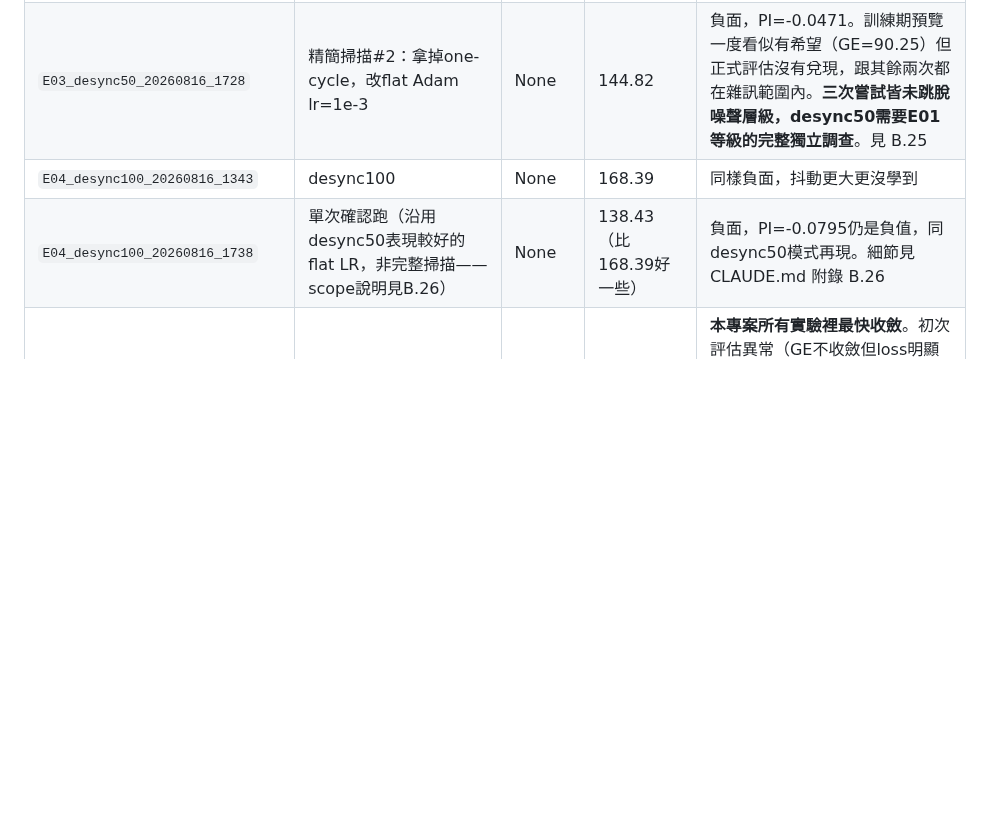
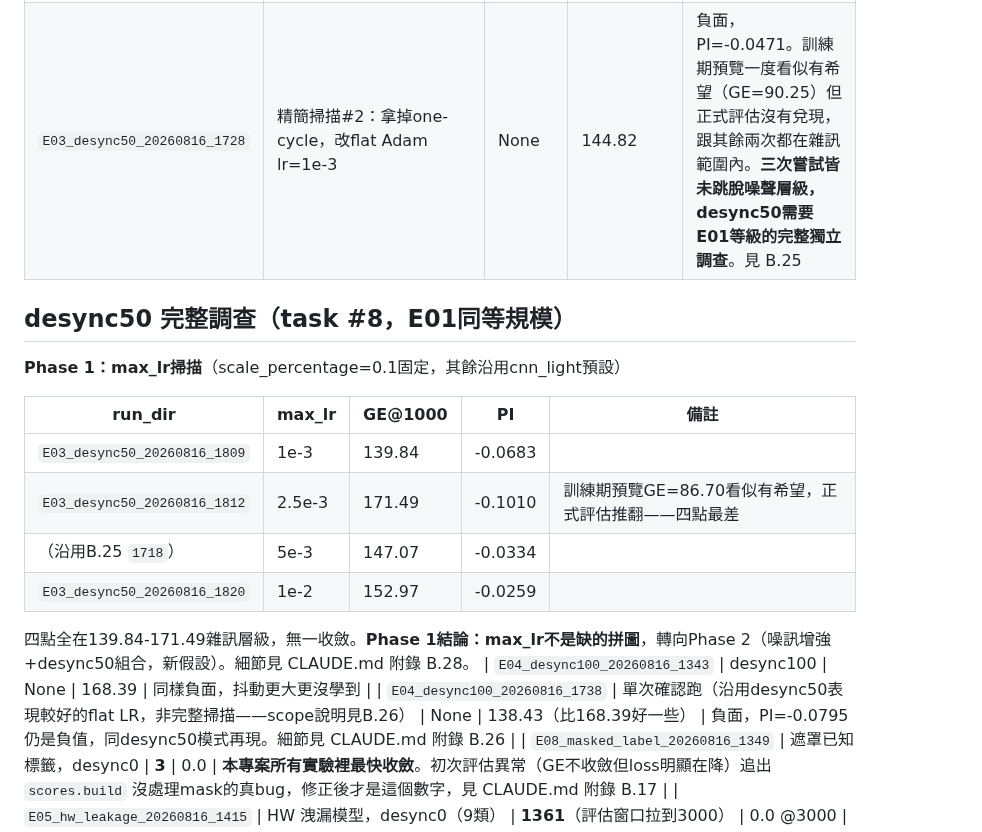
Before and after one commit to YeMiao1026/dlsca-attack-v2, a Markdown page: docs/runs.md, the part around the change. Drawn GitHub-style; blank space fills up the shorter version.

```diff
--- a/docs/runs.md
+++ b/docs/runs.md
@@ -36,6 +36,19 @@
 | `E03_desync50_20260816_1359` | desync50，**改用遮罩已知標籤**（`--override leakage.model=ID_MASKED leakage.mask_index=0`，其餘同上） | None | 157.14（一樣比隨機更差） | **鑑別診斷用**：連 E08 那種「全專案最好學」的目標放到 desync50 上都學不到，排除「ID 目標天生難」的解釋，確認是 desync 抖動讓現有 one-cycle 配方失效，見 CLAUDE.md 附錄 B.18 |
 | `E03_desync50_20260816_1718` | 精簡掃描#1：放寬one-cycle幅度（scale=0.1，peak仍5e-3） | None | 147.07（跟152.31差不多） | 負面，PI=-0.0334。見 B.25 |
 | `E03_desync50_20260816_1728` | 精簡掃描#2：拿掉one-cycle，改flat Adam lr=1e-3 | None | 144.82 | 負面，PI=-0.0471。訓練期預覽一度看似有希望（GE=90.25）但正式評估沒有兌現，跟其餘兩次都在雜訊範圍內。**三次嘗試皆未跳脫噪聲層級，desync50需要E01等級的完整獨立調查**。見 B.25 |
+
+## desync50 完整調查（task #8，E01同等規模）
+
+**Phase 1：max_lr掃描**（scale_percentage=0.1固定，其餘沿用cnn_light預設）
+
+| run_dir | max_lr | GE@1000 | PI | 備註 |
+|---|---|---|---|---|
+| `E03_desync50_20260816_1809` | 1e-3 | 139.84 | -0.0683 | |
+| `E03_desync50_20260816_1812` | 2.5e-3 | 171.49 | -0.1010 | 訓練期預覽GE=86.70看似有希望，正式評估推翻——四點最差 |
+| （沿用B.25 `1718`） | 5e-3 | 147.07 | -0.0334 | |
+| `E03_desync50_20260816_1820` | 1e-2 | 152.97 | -0.0259 | |
+
+四點全在139.84-171.49雜訊層級，無一收斂。**Phase 1結論：max_lr不是缺的拼圖**，轉向Phase 2（噪訊增強+desync50組合，新假設）。細節見 CLAUDE.md 附錄 B.28。
 | `E04_desync100_20260816_1343` | desync100 | None | 168.39 | 同樣負面，抖動更大更沒學到 |
 | `E04_desync100_20260816_1738` | 單次確認跑（沿用desync50表現較好的flat LR，非完整掃描——scope說明見B.26） | None | 138.43（比168.39好一些） | 負面，PI=-0.0795仍是負值，同desync50模式再現。細節見 CLAUDE.md 附錄 B.26 |
 | `E08_masked_label_20260816_1349` | 遮罩已知標籤，desync0 | **3** | 0.0 | **本專案所有實驗裡最快收斂**。初次評估異常（GE不收斂但loss明顯在降）追出 `scores.build` 沒處理mask的真bug，修正後才是這個數字，見 CLAUDE.md 附錄 B.17 |
```
Also changed, not shown: CLAUDE.md (+19 -0 lines).
